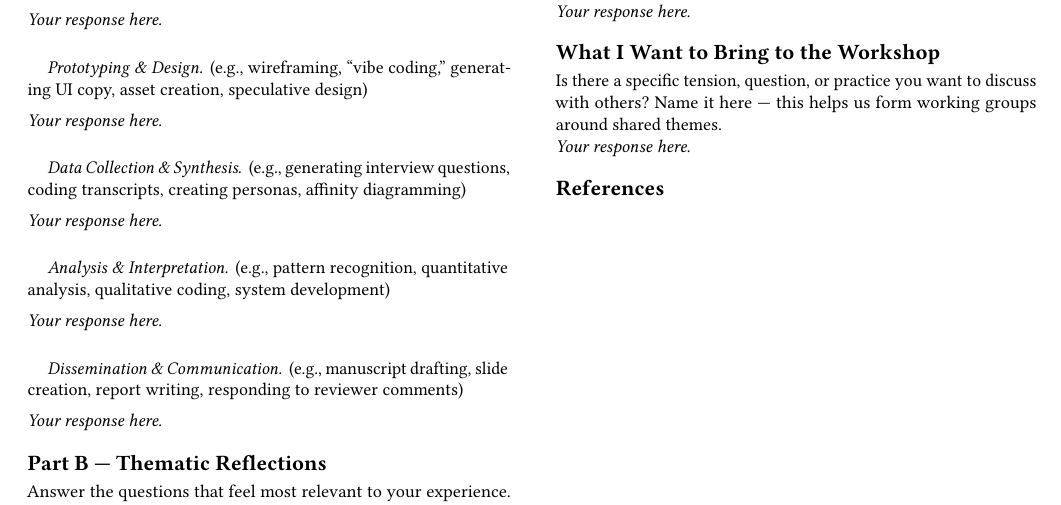
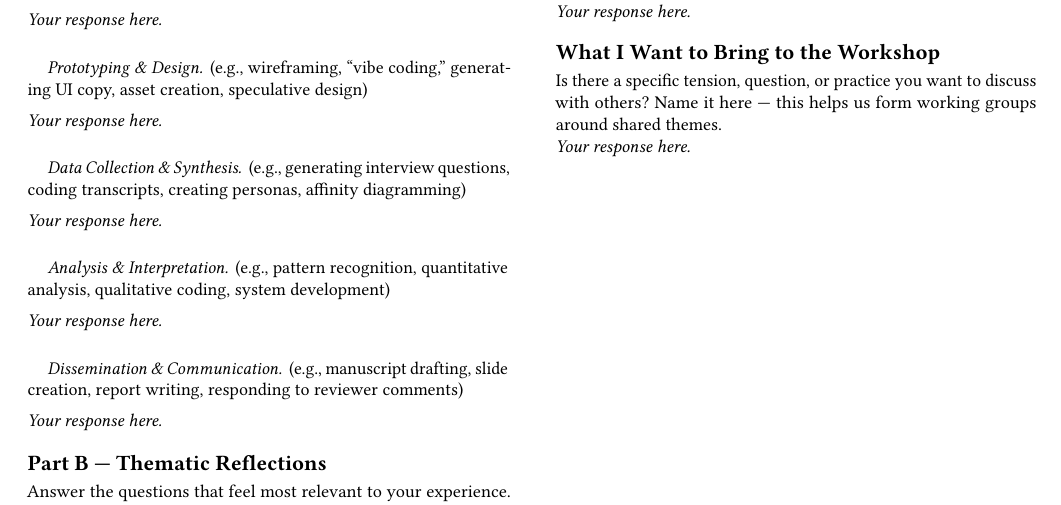
Before and after one commit to HaukeCornell/chiwork-interrogating-aiwork-workshop-template, a LaTeX paper (track2-ai-disclosure.tex): part of the page, cut so that both start at the same text. Compiled offline with pdfLaTeX.

Commit message:
Updates from Overleaf

```diff
--- a/track2-ai-disclosure.tex
+++ b/track2-ai-disclosure.tex
@@ -200,7 +200,7 @@ groups around shared themes.
 
 %% ─────────────────────────────────────────────────────────────
 \bibliographystyle{ACM-Reference-Format}
-\bibliography{references}
+% \bibliography{references}
 %% The workshop proposal is pre-populated in references.bib
 %% as \cite{sandhaus2026interrogating}. You may cite it if useful.
 %% ─────────────────────────────────────────────────────────────
```
